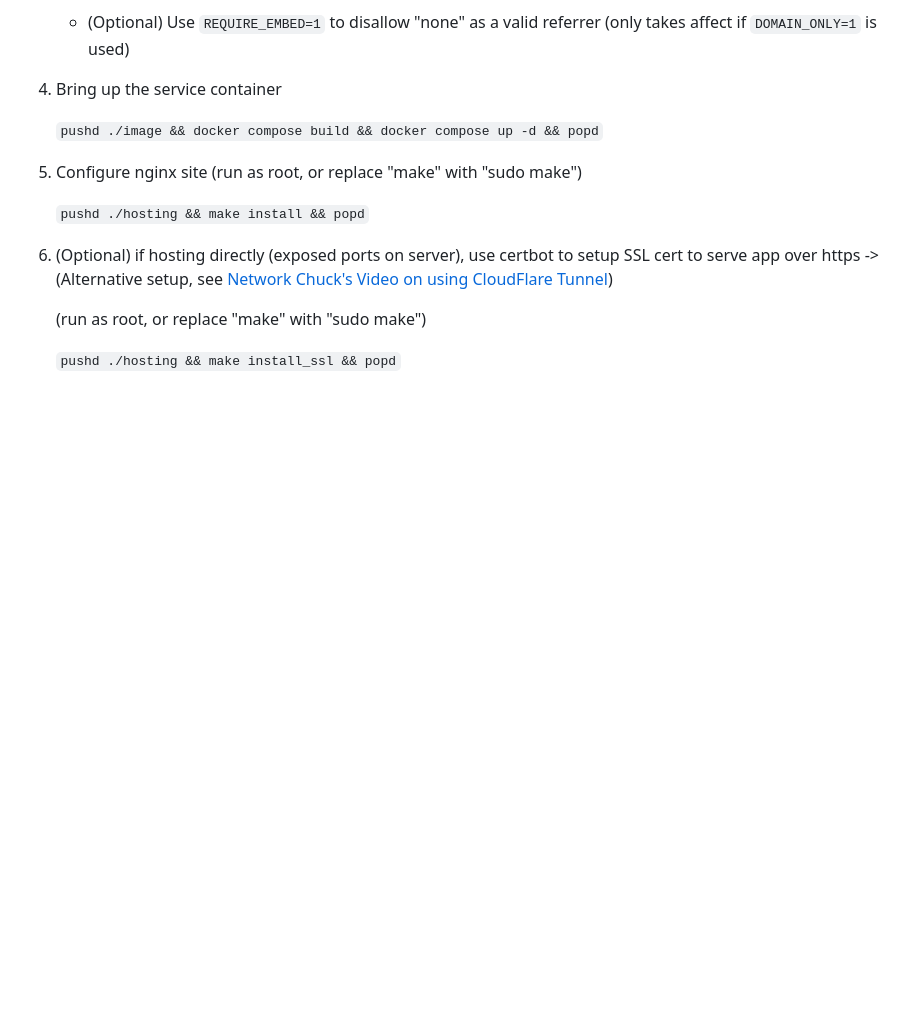
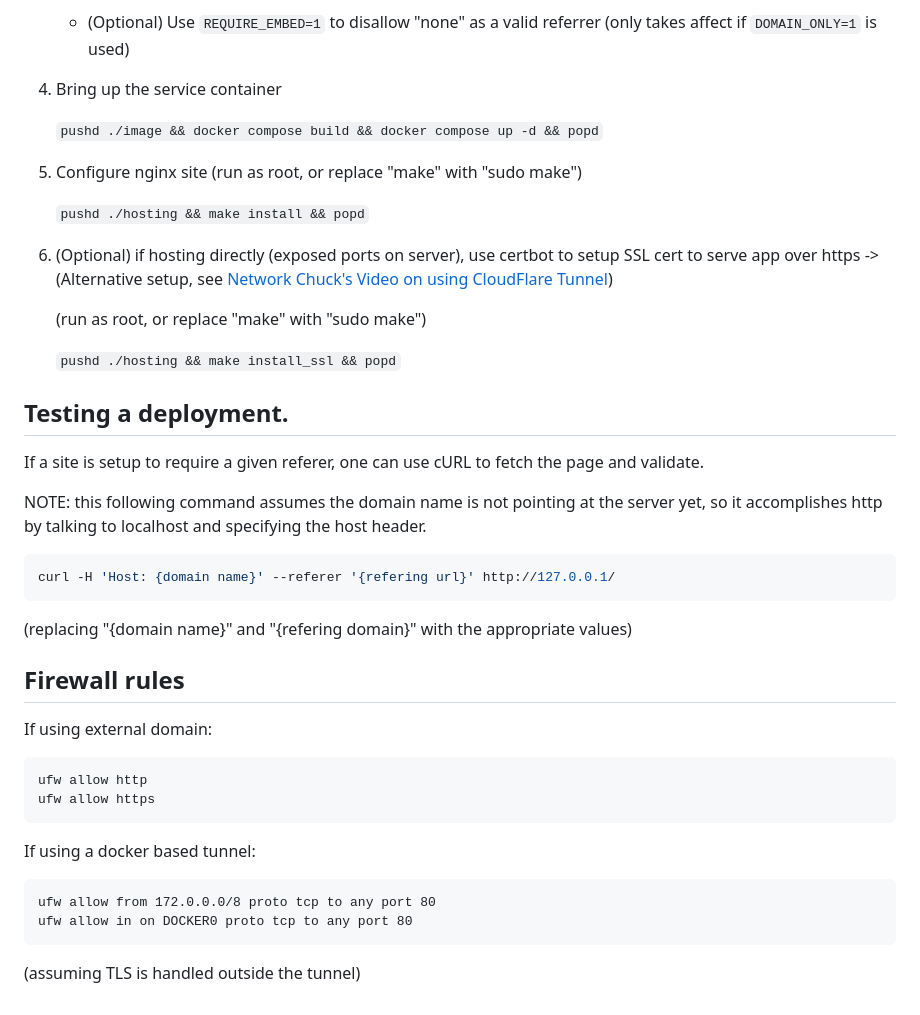
Before and after one commit to mshafer1/contact_form, a Markdown page: README.md, the part around the change. Drawn GitHub-style; blank space fills up the shorter version.

Commit message:
add notes on deployment

````diff
--- a/README.md
+++ b/README.md
@@ -136,3 +136,33 @@ Steps:
     (run as root, or replace "make" with "sudo make")
 
     `pushd ./hosting && make install_ssl && popd`
+
+
+## Testing a deployment.
+
+If a site is setup to require a given referer, one can use cURL to fetch the page and validate.
+
+NOTE: this following command assumes the domain name is not pointing at the server yet, so it accomplishes http by talking to localhost and specifying the host header.
+
+```bash
+curl -H 'Host: {domain name}' --referer '{refering url}' http://127.0.0.1/
+```
+
+(replacing "{domain name}" and "{refering domain}" with the appropriate values)
+
+
+## Firewall rules
+
+If using external domain:
+```
+ufw allow http
+ufw allow https
+```
+
+If using a docker based tunnel:
+```
+ufw allow from 172.0.0.0/8 proto tcp to any port 80
+ufw allow in on DOCKER0 proto tcp to any port 80
+```
+
+(assuming TLS is handled outside the tunnel)
````
